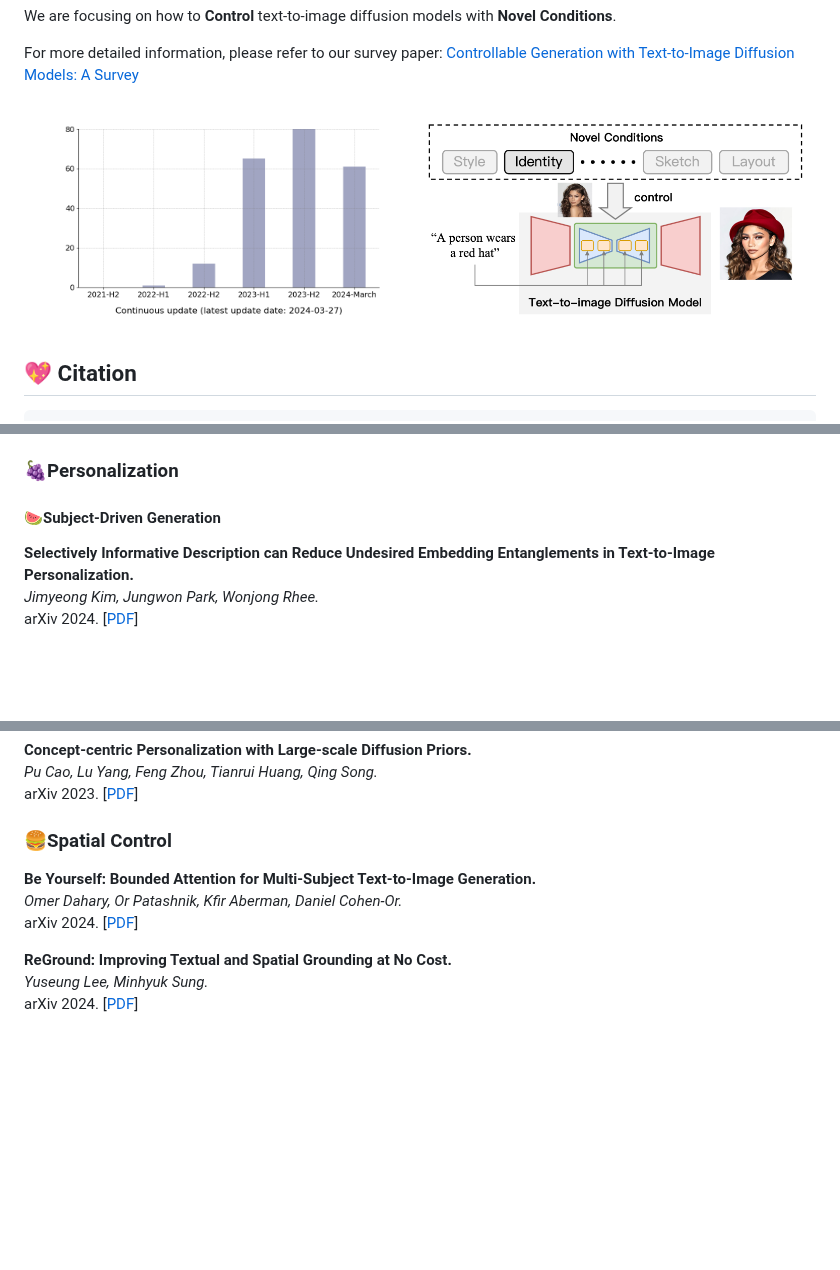
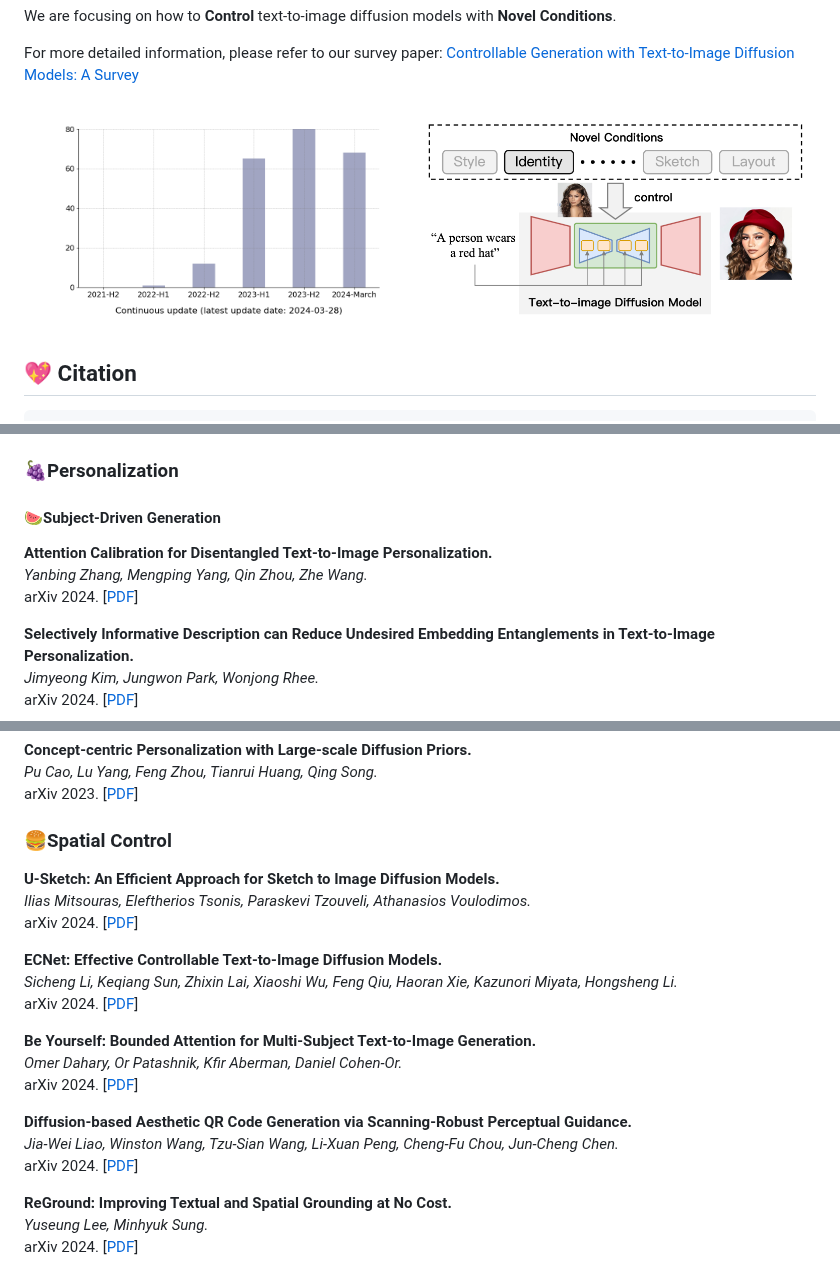
Before and after one commit to PRIV-Creation/Awesome-Controllable-T2I-Diffusion-Models, a Markdown page: README.md, 3 parts joined by grey strips. Drawn GitHub-style; pictures changed too: assets/count.png; blank space fills up the shorter version.

```diff
--- a/README.md
+++ b/README.md
@@ -72,6 +72,10 @@ Since the following content is generated based on our database, please provide t
 ## 🚀Generation with Specific Condition
 ### 🍇Personalization
 #### 🍉Subject-Driven Generation
+**Attention Calibration for Disentangled Text-to-Image Personalization.**<br>
+*Yanbing Zhang, Mengping Yang, Qin Zhou, Zhe Wang.*<br>
+arXiv 2024. [[PDF](https://arxiv.org/abs/2403.18551)]
+
 **Selectively Informative Description can Reduce Undesired Embedding Entanglements in Text-to-Image Personalization.**<br>
 *Jimyeong Kim, Jungwon Park, Wonjong Rhee.*<br>
 arXiv 2024. [[PDF](https://arxiv.org/abs/2403.15330)]
@@ -554,9 +558,21 @@ arXiv 2023. [[PDF](https://arxiv.org/abs/2312.08195)]
 
 
 ### 🍔Spatial Control
+**U-Sketch: An Efficient Approach for Sketch to Image Diffusion Models.**<br>
+*Ilias Mitsouras, Eleftherios Tsonis, Paraskevi Tzouveli, Athanasios Voulodimos.*<br>
+arXiv 2024. [[PDF](https://arxiv.org/abs/2403.18425)]
+
+**ECNet: Effective Controllable Text-to-Image Diffusion Models.**<br>
+*Sicheng Li, Keqiang Sun, Zhixin Lai, Xiaoshi Wu, Feng Qiu, Haoran Xie, Kazunori Miyata, Hongsheng Li.*<br>
+arXiv 2024. [[PDF](https://arxiv.org/abs/2403.18417)]
+
 **Be Yourself: Bounded Attention for Multi-Subject Text-to-Image Generation.**<br>
 *Omer Dahary, Or Patashnik, Kfir Aberman, Daniel Cohen-Or.*<br>
 arXiv 2024. [[PDF](https://arxiv.org/abs/2403.16990)]
+
+**Diffusion-based Aesthetic QR Code Generation via Scanning-Robust Perceptual Guidance.**<br>
+*Jia-Wei Liao, Winston Wang, Tzu-Sian Wang, Li-Xuan Peng, Cheng-Fu Chou, Jun-Cheng Chen.*<br>
+arXiv 2024. [[PDF](https://arxiv.org/abs/2403.15878)]
 
 **ReGround: Improving Textual and Spatial Grounding at No Cost.**<br>
 *Yuseung Lee, Minhyuk Sung.*<br>
```
Also changed, not shown: other parts of README.md (+52 -0 lines).
